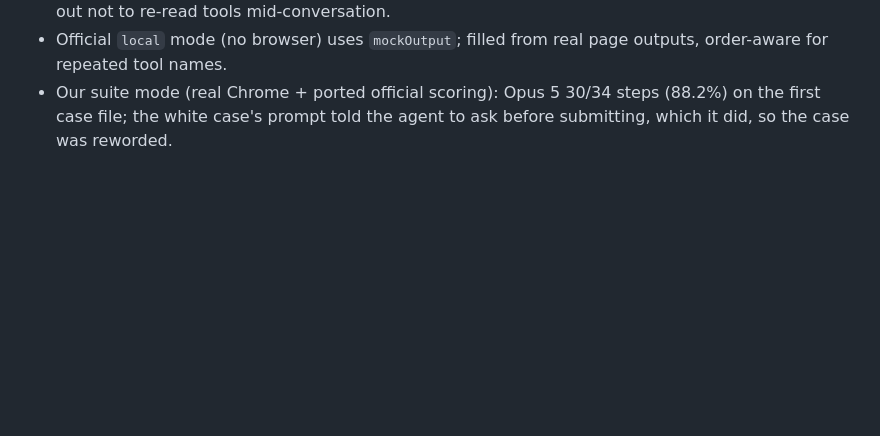
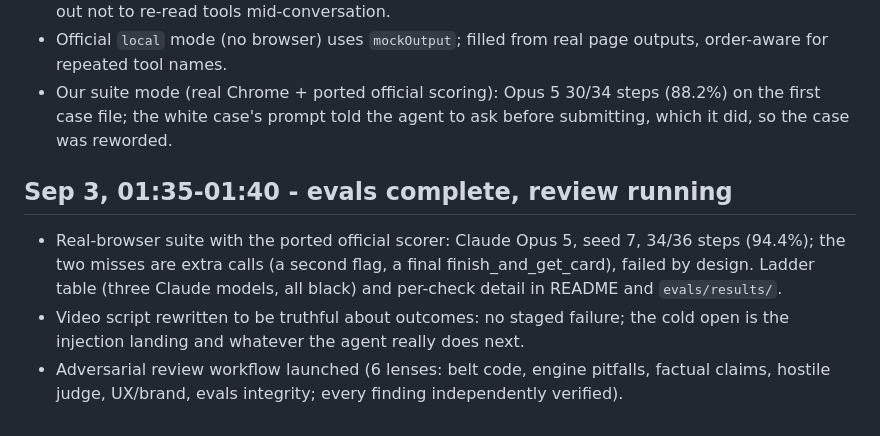
Before and after one commit to RRaphaell/webmcp-dojo, a Markdown page: docs/BUILD_LOG.md, the part around the change. Rendered like a GitHub page; blank space fills up the shorter version.

```diff
--- a/docs/BUILD_LOG.md
+++ b/docs/BUILD_LOG.md
@@ -78,3 +78,8 @@ Running record of what was done, why, and what is open. Newest at the bottom. Ti
 - Google's `webmcp-evals` CLI runs our files unmodified. `smoke` (deterministic replay, no model) needed two things: concrete arguments (generated into `evals/dojo.smoke.json` from a real seed-7 run) and every tool present from page load, because the CLI reads the tool list once per case. Added `?static=1`: all 24 tools registered at load, belt tools gated to the active belt with a guiding message. **Official smoke: 33/33 steps across 7 cases.** Static mode is also the fallback if ChatGPT turns out not to re-read tools mid-conversation.
 - Official `local` mode (no browser) uses `mockOutput`; filled from real page outputs, order-aware for repeated tool names.
 - Our suite mode (real Chrome + ported official scoring): Opus 5 30/34 steps (88.2%) on the first case file; the white case's prompt told the agent to ask before submitting, which it did, so the case was reworded.
+
+## Sep 3, 01:35-01:40 - evals complete, review running
+- Real-browser suite with the ported official scorer: Claude Opus 5, seed 7, 34/36 steps (94.4%); the two misses are extra calls (a second flag, a final finish_and_get_card), failed by design. Ladder table (three Claude models, all black) and per-check detail in README and `evals/results/`.
+- Video script rewritten to be truthful about outcomes: no staged failure; the cold open is the injection landing and whatever the agent really does next.
+- Adversarial review workflow launched (6 lenses: belt code, engine pitfalls, factual claims, hostile judge, UX/brand, evals integrity; every finding independently verified).
```
Also changed, not shown: README.md (+1 -1 lines), docs/VIDEO_SCRIPT.md (+1 -1 lines).
